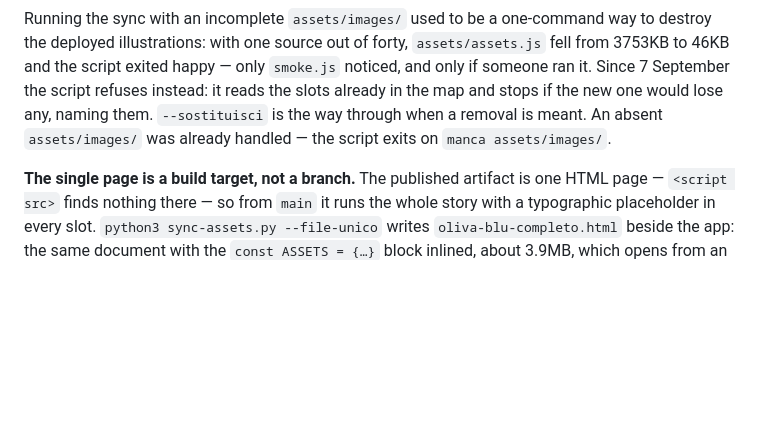
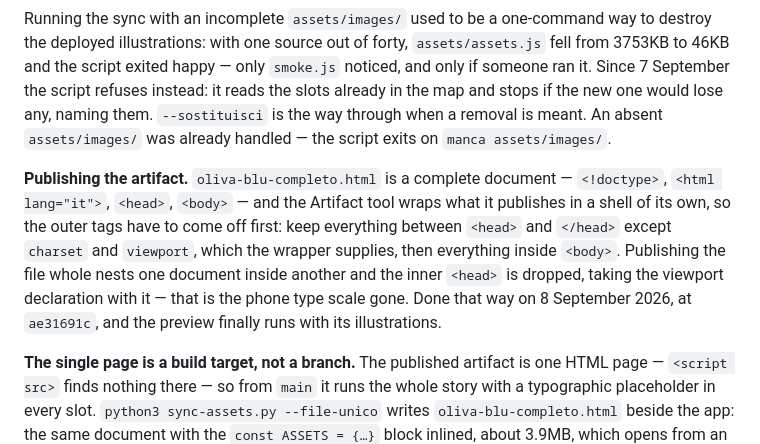
Before and after one commit to Viridjan/app-con-delitto, a Markdown page: CLAUDE.md, the part around the change. Drawn GitHub-style; blank space fills up the shorter version.

Commit message:
docs: come si pubblica l'artefatto senza perdere il viewport
`oliva-blu-completo.html` e' un documento completo e lo strumento Artifact ci
mette il suo guscio attorno, quindi i tag esterni vanno tolti prima: pubblicarlo
intero annida un documento dentro l'altro e l'`<head>` interno viene scartato,
con dentro il `<meta viewport>` — cioe' la scala tipografica da telefono.

Pubblicato cosi' oggi: l'anteprima privata ha finalmente le illustrazioni.

Co-Authored-By: Claude Opus 5 <noreply@anthropic.com>
Claude-Session: https://claude.ai/code/session_01Tr9jXPm8AyVwKeKixVCCQv

```diff
--- a/CLAUDE.md
+++ b/CLAUDE.md
@@ -437,6 +437,14 @@ and the script exited happy — only `smoke.js` noticed, and only if someone ran
 new one would lose any, naming them. `--sostituisci` is the way through when a removal is meant.
 An absent `assets/images/` was already handled — the script exits on `manca assets/images/`.
 
+**Publishing the artifact.** `oliva-blu-completo.html` is a complete document — `<!doctype>`,
+`<html lang="it">`, `<head>`, `<body>` — and the Artifact tool wraps what it publishes in a shell
+of its own, so the outer tags have to come off first: keep everything between `<head>` and
+`</head>` except `charset` and `viewport`, which the wrapper supplies, then everything inside
+`<body>`. Publishing the file whole nests one document inside another and the inner `<head>` is
+dropped, taking the viewport declaration with it — that is the phone type scale gone. Done that
+way on 8 September 2026, at `ae31691c`, and the preview finally runs with its illustrations.
+
 **The single page is a build target, not a branch.** The published artifact is one HTML page —
 `<script src>` finds nothing there — so from `main` it runs the whole story with a typographic
 placeholder in every slot. `python3 sync-assets.py --file-unico` writes `oliva-blu-completo.html`
```
